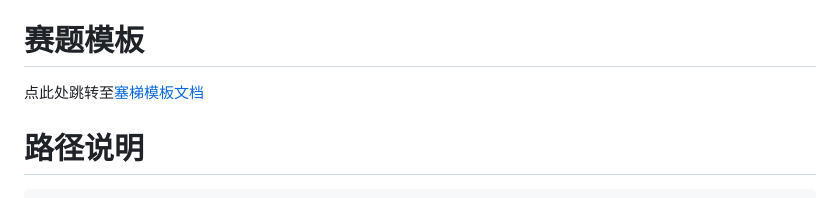
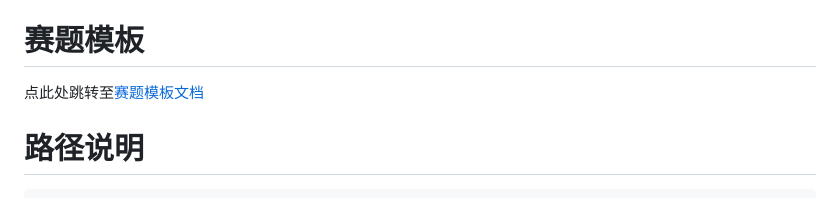
Before and after one commit to SYSUMSC/aigame, a Markdown page: README.md, the part around the change. Drawn GitHub-style.

Commit message:
fix typo

```diff
--- a/README.md
+++ b/README.md
@@ -34,7 +34,7 @@ python main.py
 
 # 赛题模板
 
-点此处跳转至[塞梯模板文档](task/README.md)
+点此处跳转至[赛题模板文档](task/README.md)
 
 # 路径说明
 
```
